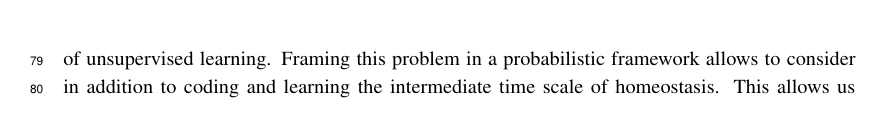
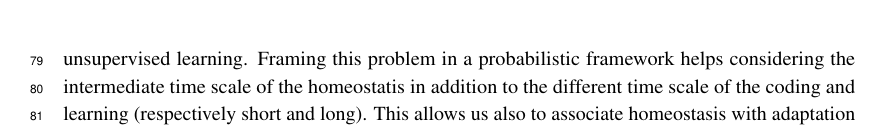
Before and after one commit to SpikeAI/HULK, a LaTeX paper (hulk.tex): part of page 3 of 9, cut so that both start at the same text. Compiled offline with pdfLaTeX.

Commit message:
new pass

```diff
--- a/hulk.tex
+++ b/hulk.tex
@@ -508,7 +508,7 @@ We show the results of Sparse Hebbian Learning using different homeostasis algor
 \end{figure}%
 %%------------------------------%
 In particular, a component often ignored in this type of learning is the set of homeostasis mechanisms that control the average coding activity during learning. %Indeed, these are implemented in the original algorithms~\citep{Olshausen97} as a heuristic that simply prevents the algorithm from diverging.
-In the original algorithms~\citep{Olshausen97} the homeostasis is implemented as a a heuristic that simply prevents the algorithm from diverging. In most unsupervised learning algorithms it is simply an equalization of the energy of each component of the dictionary~\citep{Mairal11} that takes the form of  normalization. Other algorithms apply non-nonlinearities on the output of each layer, that implicitly implement homeostatic rules in neuro-mimetic algorithms~\citep{Brito16}. However most of these non-linear normalization rules are based on heuristics mimicking neural mechanisms but are not justified as part of the global problem of unsupervised learning.  Framing this problem in a probabilistic framework allows to consider in addition to coding and learning the intermediate time scale of homeostasis. This allows us also to associate homeostasis with adaptation mechanisms~\citep{Rao99}. Our main argument is that by optimizing unsupervised learning at different time scales, we allow for the implementation of fast algorithms compatible with the performance of biological networks and comparable with classical~\citep{Olshausen97} or Deep Learning approaches.
+In the original algorithms~\citep{Olshausen97} the homeostasis is implemented as a a heuristic that simply prevents the algorithm from diverging. In most unsupervised learning algorithms it is simply an equalization of the energy of each component of the dictionary~\citep{Mairal11} that takes the form of  normalization. Other algorithms apply non-nonlinearities on the output of each layer, that implicitly implement homeostatic rules in neuro-mimetic algorithms~\citep{Brito16}. However most of these non-linear normalization rules are based on heuristics mimicking neural mechanisms but are not justified as part of the global problem of unsupervised learning.  Framing this problem in a probabilistic framework helps considering the intermediate time scale of the homeostatis in addition to the different time scale of the coding and learning (respectively short and long). This allows us also to associate homeostasis with adaptation mechanisms~\citep{Rao99}. Our main argument is that by optimizing unsupervised learning at different time scales, we allow for the implementation of fast algorithms compatible with the performance of biological networks and comparable with classical~\citep{Olshausen97} or Deep Learning approaches.
 
 
 
```
